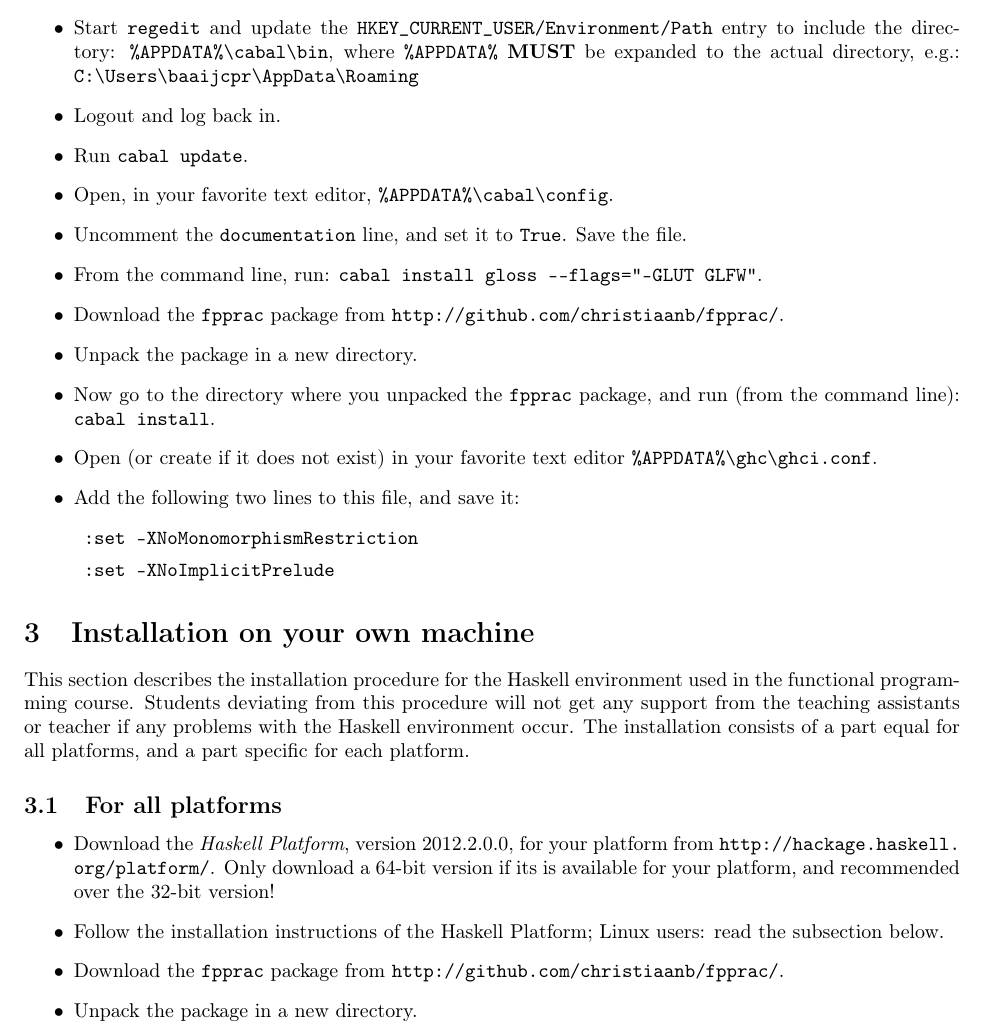
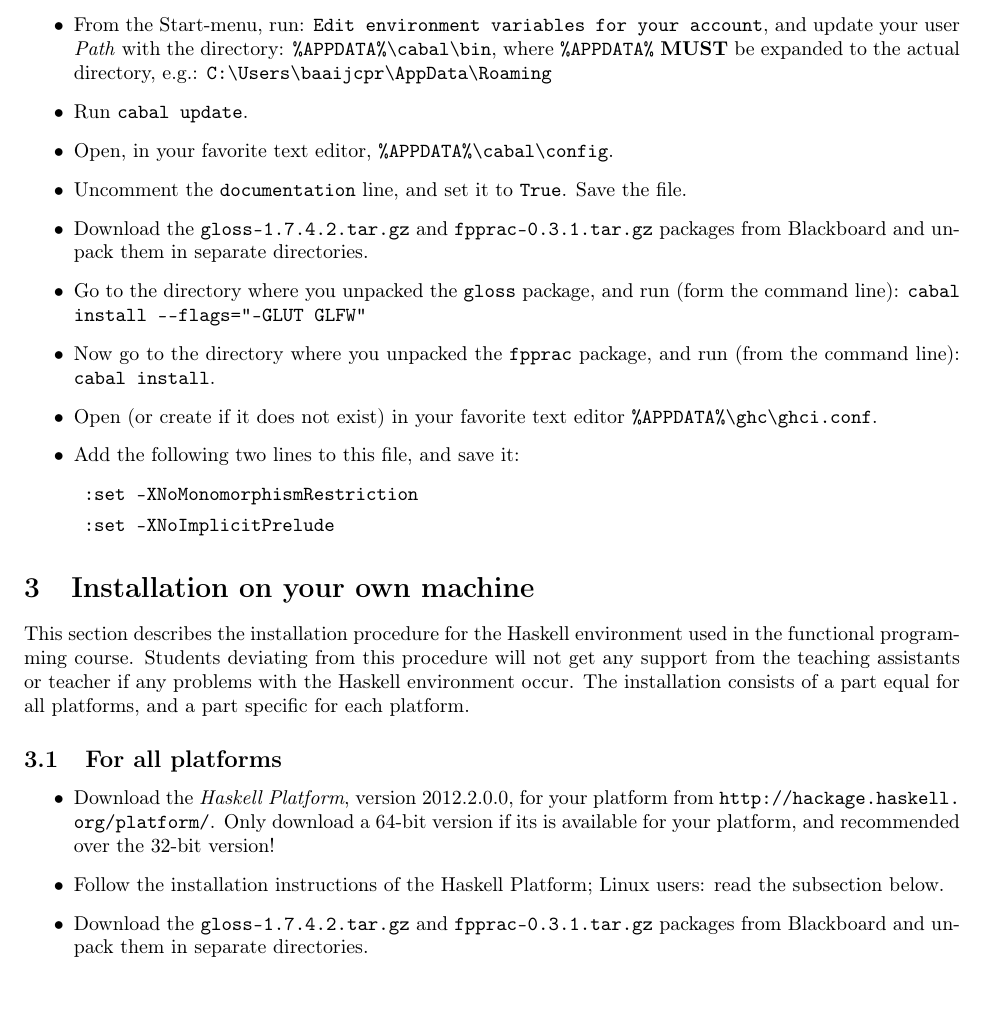
Before and after one commit to christiaanb/fpprac, a LaTeX document (doc/HaskellEnv.tex): part of page 2 of 5, cut at the place of the change. Compiled offline with pdfLaTeX.

```diff
--- a/doc/HaskellEnv.tex
+++ b/doc/HaskellEnv.tex
@@ -55,13 +49,11 @@
   \end{itemize}
   \item Create the \texttt{\%APPDATA\%\textbackslash{}cabal\textbackslash{}bin} directory (run: \texttt{echo \%APPDATA\%}, if you don't know which directory \texttt{\%APPDATA\%} is), download the \texttt{glut32.dll} (\url{http://user.xmission.com/~nate/glut.html}), and put it in the \texttt{\%APPDATA\%\textbackslash{}cabal\textbackslash{}bin} directory.
-  \item Start \texttt{regedit} and update the \texttt{HKEY\_CURRENT\_USER/Environment/Path} entry to include the directory: \texttt{\%APPDATA\%\textbackslash{}cabal\textbackslash{}bin}, where \texttt{\%APPDATA\%} \textbf{MUST} be expanded to the actual directory, e.g.: \texttt{C:\textbackslash{}Users\textbackslash{}baaijcpr\textbackslash{}AppData\textbackslash{}Roaming}
-  \item Logout and log back in.
+  \item From the Start-menu, run: \texttt{Edit environment variables for your account}, and update your user \emph{Path} with the directory: \texttt{\%APPDATA\%\textbackslash{}cabal\textbackslash{}bin}, where \texttt{\%APPDATA\%} \textbf{MUST} be expanded to the actual directory, e.g.: \texttt{C:\textbackslash{}Users\textbackslash{}baaijcpr\textbackslash{}AppData\textbackslash{}Roaming}
   \item Run \texttt{cabal update}.
   \item Open, in your favorite text editor, \texttt{\%APPDATA\%\textbackslash{}cabal\textbackslash{}config}.
   \item Uncomment the \texttt{documentation} line, and set it to \texttt{True}. Save the file.
-  \item From the command line, run: \texttt{cabal install gloss -{}-flags="-GLUT GLFW"}.
-  \item Download the \texttt{fpprac} package from \url{http://github.com/christiaanb/fpprac/}.
-  \item Unpack the package in a new directory.
+  \item Download the \texttt{gloss-1.7.4.2.tar.gz} and \texttt{fpprac-0.3.1.tar.gz} packages from Blackboard and unpack them in separate directories.
+  \item Go to the directory where you unpacked the \texttt{gloss} package, and run (form the command line): \texttt{cabal install -{}-flags="-GLUT GLFW"}
   \item Now go to the directory where you unpacked the \texttt{fpprac} package, and run (from the command line): \texttt{cabal install}.
   \item Open (or create if it does not exist) in your favorite text editor \texttt{\%APPDATA\%\textbackslash{}ghc\textbackslash{}ghci.conf}.
   \item Add the following two lines to this file, and save it:
@@ -80,8 +72,7 @@
 \begin{itemize}
   \item Download the \emph{Haskell Platform}, version 2012.2.0.0, for your platform from \url{http://hackage.haskell.org/platform/}. Only download a 64-bit version if its is available for your platform, and recommended over the 32-bit version!
   \item Follow the installation instructions of the Haskell Platform; Linux users: read the subsection below.
-  \item Download the \texttt{fpprac} package from \url{http://github.com/christiaanb/fpprac/}.
-  \item Unpack the package in a new directory.
+  \item Download the \texttt{gloss-1.7.4.2.tar.gz} and \texttt{fpprac-0.3.1.tar.gz} packages from Blackboard and unpack them in separate directories.
 \end{itemize}
 
 \subsubsection{Installing Haskell on Linux}
```
Also changed, not shown: doc/HaskellEnv.tex (20 more changed lines), 4 other files.
